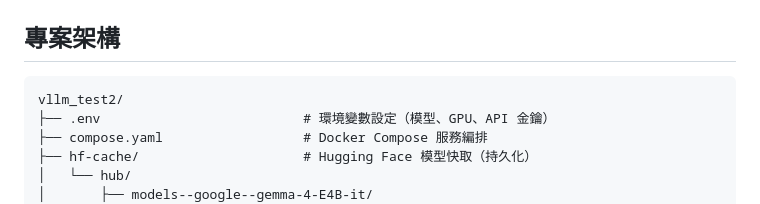
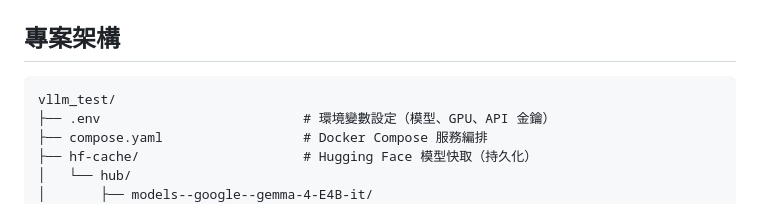
Before and after one commit to tima0609/vllm_test, a Markdown page: README.md, the part around the change. Rendered like a GitHub page.

````diff
--- a/README.md
+++ b/README.md
@@ -7,7 +7,7 @@
 ## 專案架構
 
 ```
-vllm_test2/
+vllm_test/
 ├── .env                          # 環境變數設定（模型、GPU、API 金鑰）
 ├── compose.yaml                  # Docker Compose 服務編排
 ├── hf-cache/                     # Hugging Face 模型快取（持久化）
````
